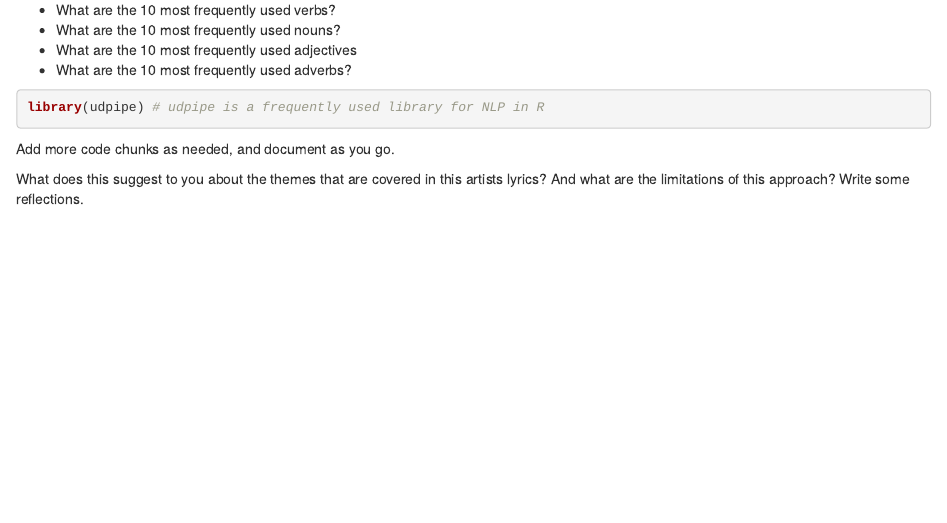
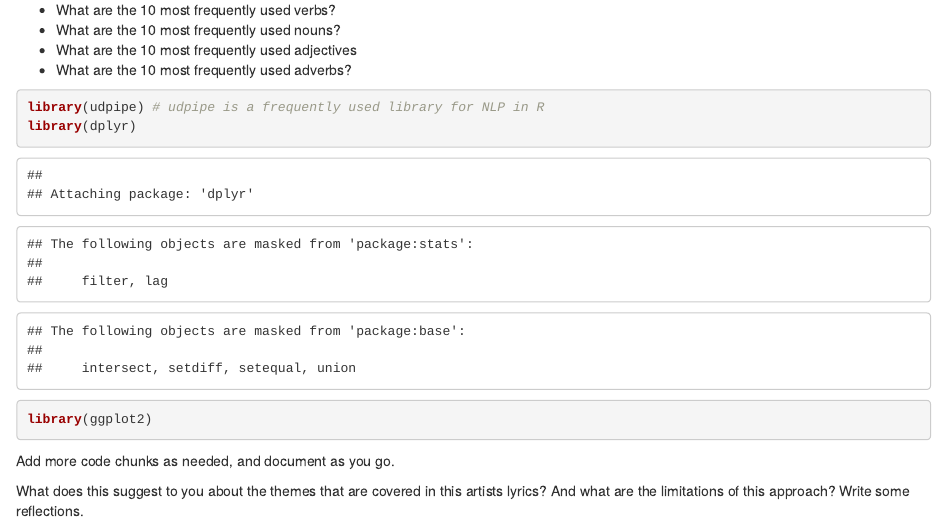
Before and after one commit to DipankarLahiri/Song-lyrics, an R Markdown document (SongLyricChallenges_Rversion.Rmd): the page in a window 1100 px wide, from 590 px down. Rendered offline with R 4.5, knitr and Pandoc, with nearby package versions.

Commit message:
First commit

````diff
--- a/SongLyricChallenges_Rversion.Rmd
+++ b/SongLyricChallenges_Rversion.Rmd
@@ -36,7 +36,8 @@ For this challenge, pick a single artist from the datasets available in the dire
 
 ```{r}
 library(udpipe) # udpipe is a frequently used library for NLP in R
-
+library(dplyr)
+library(ggplot2)
 ```
 
 Add more code chunks as needed, and document as you go.
````
